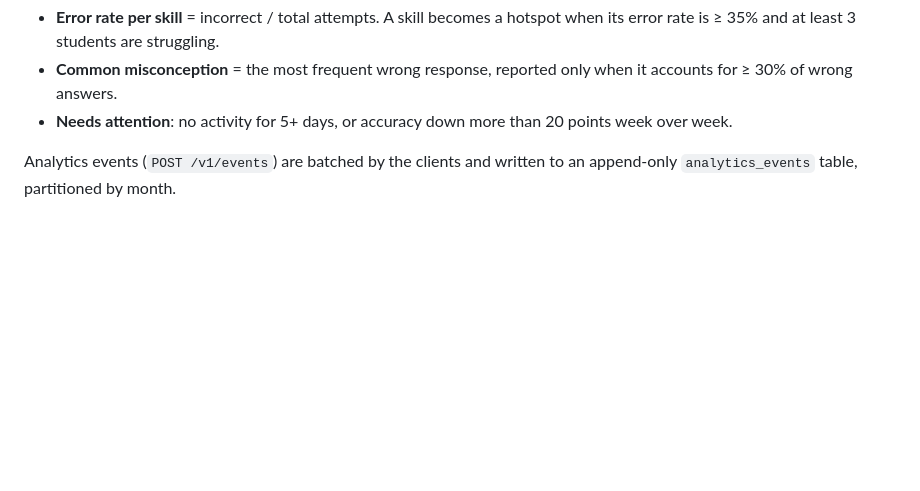
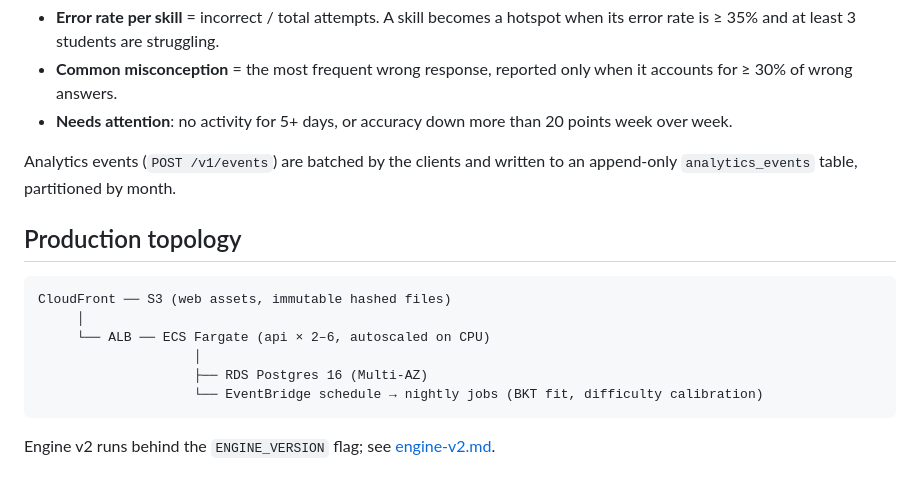
Before and after one commit to beeva/learnly, a Markdown page: docs/architecture.md, the part around the change. Drawn GitHub-style; blank space fills up the shorter version.

Commit message:
docs: document engine v2 and production topology

````diff
--- a/docs/architecture.md
+++ b/docs/architecture.md
@@ -67,3 +67,17 @@ Insights are computed from `attempts` joined to `classroom_members` over a time
 
 Analytics events (`POST /v1/events`) are batched by the clients and written to an
 append-only `analytics_events` table, partitioned by month.
+
+## Production topology
+
+```
+CloudFront ── S3 (web assets, immutable hashed files)
+     │
+     └── ALB ── ECS Fargate (api × 2–6, autoscaled on CPU)
+                    │
+                    ├── RDS Postgres 16 (Multi-AZ)
+                    └── EventBridge schedule → nightly jobs (BKT fit, difficulty calibration)
+```
+
+Engine v2 runs behind the `ENGINE_VERSION` flag; see
+[engine-v2.md](../packages/adaptive-engine/docs/engine-v2.md).
````
